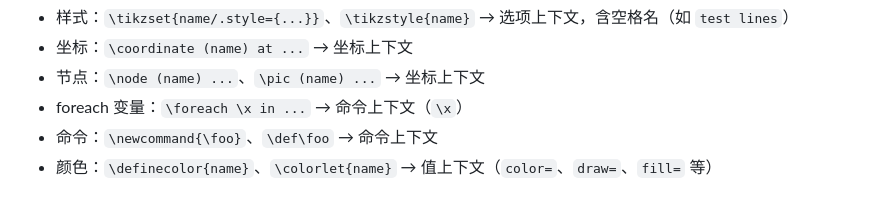
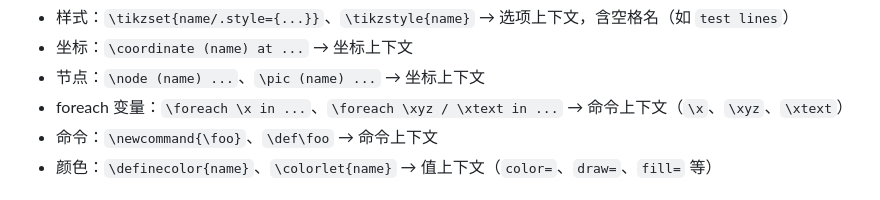
Before and after one commit to YLXDXX/HiTikZ, a Markdown page: README.md, the part around the change. Drawn GitHub-style.

Commit message:
docs: update foreach completion to include multi-variable syntax
\foreach \xyz / \xtext in {...} is now supported for completion

```diff
--- a/README.md
+++ b/README.md
@@ -366,7 +366,7 @@ PDF 预览依赖 `Qt6::PdfWidgets`，已在构建依赖中包含，无需额外
 - 样式：`\tikzset{name/.style={...}}`、`\tikzstyle{name}` → 选项上下文，含空格名（如 `test lines`）
 - 坐标：`\coordinate (name) at ...` → 坐标上下文
 - 节点：`\node (name) ...`、`\pic (name) ...` → 坐标上下文
-- foreach 变量：`\foreach \x in ...` → 命令上下文（`\x`）
+- foreach 变量：`\foreach \x in ...`、`\foreach \xyz / \xtext in ...` → 命令上下文（`\x`、`\xyz`、`\xtext`）
 - 命令：`\newcommand{\foo}`、`\def\foo` → 命令上下文
 - 颜色：`\definecolor{name}`、`\colorlet{name}` → 值上下文（`color=`、`draw=`、`fill=` 等）
 
```
